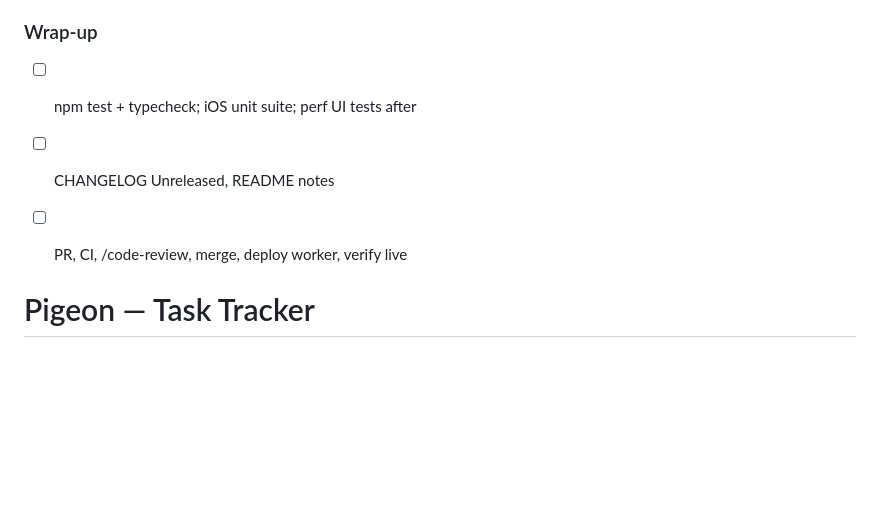
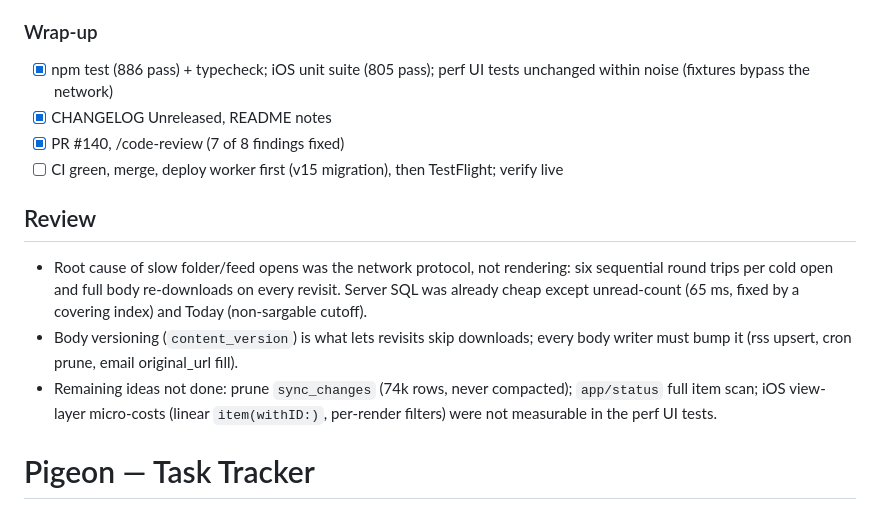
Before and after one commit to hansbbans/pigeon, a Markdown page: tasks/todo.md, the part around the change. Rendered like a GitHub page; blank space fills up the shorter version.

Commit message:
docs(tasks): record perf navigation outcome
Co-Authored-By: Claude Fable 5.1 <noreply@anthropic.com>

```diff
--- a/tasks/todo.md
+++ b/tasks/todo.md
@@ -35,9 +35,16 @@ Branch `claude/perf-navigation`, worktree `~/code/pigeon-perf`. Goal: tapping a
 - [x] I4 tests for the new flow; fix chunk-sequencing tests
 - [x] O1 OfflineLibraryStore: cached ISO8601 formatters, reader_id index, no double decode in scoped load
 ### Wrap-up
-- [ ] npm test + typecheck; iOS unit suite; perf UI tests after
-- [ ] CHANGELOG Unreleased, README notes
-- [ ] PR, CI, /code-review, merge, deploy worker, verify live
+- [x] npm test (886 pass) + typecheck; iOS unit suite (805 pass); perf UI tests unchanged within noise (fixtures bypass the network)
+- [x] CHANGELOG Unreleased, README notes
+- [x] PR #140, /code-review (7 of 8 findings fixed)
+- [ ] CI green, merge, deploy worker first (v15 migration), then TestFlight; verify live
+
+## Review
+- Root cause of slow folder/feed opens was the network protocol, not rendering: six sequential round trips per cold open and full body re-downloads on every revisit. Server SQL was already cheap except unread-count (65 ms, fixed by a covering index) and Today (non-sargable cutoff).
+- Body versioning (`content_version`) is what lets revisits skip downloads; every body writer must bump it (rss upsert, cron prune, email original_url fill).
+- Remaining ideas not done: prune `sync_changes` (74k rows, never compacted); `app/status` full item scan; iOS view-layer micro-costs (linear `item(withID:)`, per-render filters) were not measurable in the perf UI tests.
+
 
 
 # Pigeon — Task Tracker
```
